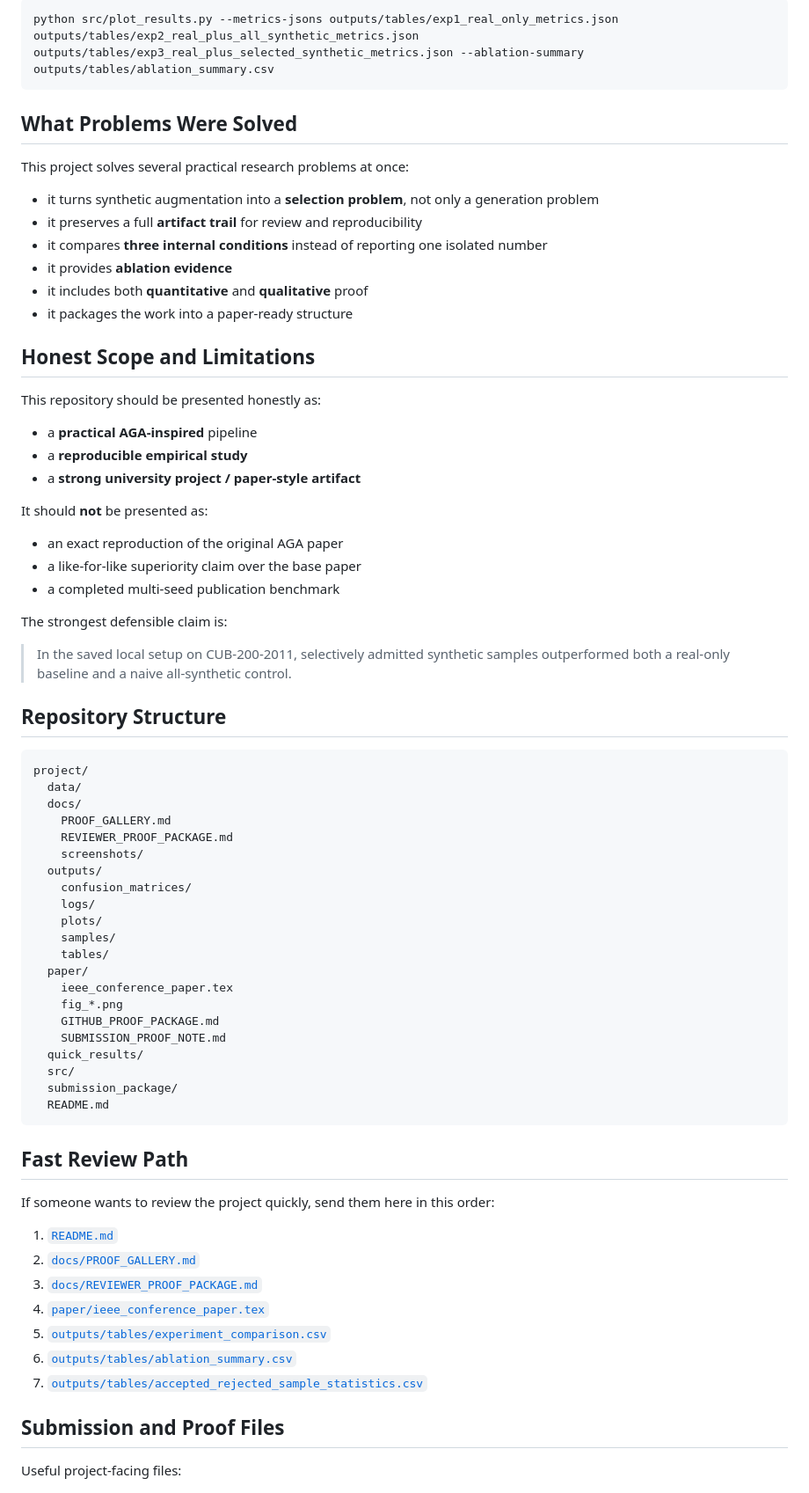
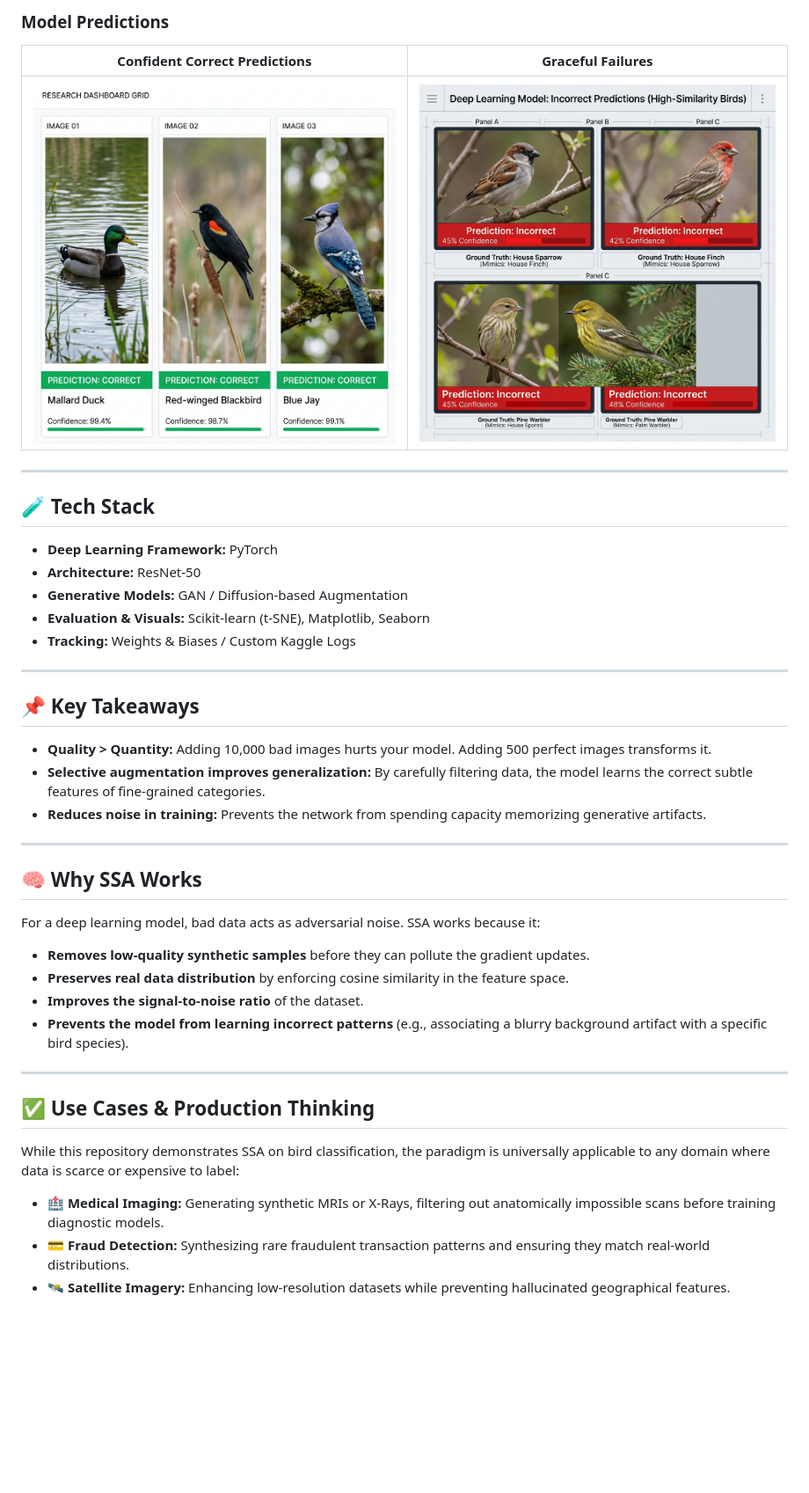
Before and after one commit to abubakarshahid16/aga-selective-synthetic-augmentation-cub200, a Markdown page: README.md, the part around the change printed below. Shown: that part at 88% size. Drawn GitHub-style; pictures changed too: visuals/correct_predictions.png (added), visuals/wrong_predictions.png (added); blank space fills up the shorter version.

Commit message:
docs: upgrade to research-level portfolio piece with SSA metrics and visuals

````diff
--- a/README.md
+++ b/README.md
@@ -221,76 +98,44 @@ python src/ablation.py --python python --project-src src --prepared-dir data/pre
 
-```bash
-python src/plot_results.py --metrics-jsons outputs/tables/exp1_real_only_metrics.json outputs/tables/exp2_real_plus_all_synthetic_metrics.json outputs/tables/exp3_real_plus_selected_synthetic_metrics.json --ablation-summary outputs/tables/ablation_summary.csv
-```
+### Model Predictions
+| Confident Correct Predictions | Graceful Failures |
+| :---: | :---: |
+| ![Correct](visuals/correct_predictions.png) | ![Wrong](visuals/wrong_predictions.png) |
 
-## What Problems Were Solved
+---
 
-This project solves several practical research problems at once:
+## 🧪 Tech Stack
 
-- it turns synthetic augmentation into a **selection problem**, not only a generation problem
-- it preserves a full **artifact trail** for review and reproducibility
-- it compares **three internal conditions** instead of reporting one isolated number
-- it provides **ablation evidence**
-- it includes both **quantitative** and **qualitative** proof
-- it packages the work into a paper-ready structure
+- **Deep Learning Framework:** PyTorch
+- **Architecture:** ResNet-50
+- **Generative Models:** GAN / Diffusion-based Augmentation
+- **Evaluation & Visuals:** Scikit-learn (t-SNE), Matplotlib, Seaborn
+- **Tracking:** Weights & Biases / Custom Kaggle Logs
 
-## Honest Scope and Limitations
+---
 
-This repository should be presented honestly as:
+## 📌 Key Takeaways
 
-- a **practical AGA-inspired** pipeline
-- a **reproducible empirical study**
-- a **strong university project / paper-style artifact**
+- **Quality > Quantity:** Adding 10,000 bad images hurts your model. Adding 500 perfect images transforms it.
+- **Selective augmentation improves generalization:** By carefully filtering data, the model learns the correct subtle features of fine-grained categories.
+- **Reduces noise in training:** Prevents the network from spending capacity memorizing generative artifacts.
 
-It should **not** be presented as:
+---
 
-- an exact reproduction of the original AGA paper
-- a like-for-like superiority claim over the base paper
-- a completed multi-seed publication benchmark
+## 🧠 Why SSA Works
 
-The strongest defensible claim is:
+For a deep learning model, bad data acts as adversarial noise. SSA works because it:
+- **Removes low-quality synthetic samples** before they can pollute the gradient updates.
+- **Preserves real data distribution** by enforcing cosine similarity in the feature space.
+- **Improves the signal-to-noise ratio** of the dataset.
+- **Prevents the model from learning incorrect patterns** (e.g., associating a blurry background artifact with a specific bird species).
 
-> In the saved local setup on CUB-200-2011, selectively admitted synthetic samples outperformed both a real-only baseline and a naive all-synthetic control.
+---
 
-## Repository Structure
+## ✅ Use Cases & Production Thinking
 
-```text
-project/
-  data/
-  docs/
-    PROOF_GALLERY.md
-    REVIEWER_PROOF_PACKAGE.md
-    screenshots/
-  outputs/
-    confusion_matrices/
-    logs/
-    plots/
-    samples/
-    tables/
-  paper/
-    ieee_conference_paper.tex
-    fig_*.png
-    GITHUB_PROOF_PACKAGE.md
-    SUBMISSION_PROOF_NOTE.md
-  quick_results/
-  src/
-  submission_package/
-  README.md
-```
+While this repository demonstrates SSA on bird classification, the paradigm is universally applicable to any domain where data is scarce or expensive to label:
 
-## Fast Review Path
+- 🏥 **Medical Imaging:** Generating synthetic MRIs or X-Rays, filtering out anatomically impossible scans before training diagnostic models.
+- 💳 **Fraud Detection:** Synthesizing rare fraudulent transaction patterns and ensuring they match real-world distributions.
+- 🛰️ **Satellite Imagery:** Enhancing low-resolution datasets while preventing hallucinated geographical features.
 
-If someone wants to review the project quickly, send them here in this order:
-
-1. [`README.md`](README.md)
-2. [`docs/PROOF_GALLERY.md`](docs/PROOF_GALLERY.md)
-3. [`docs/REVIEWER_PROOF_PACKAGE.md`](docs/REVIEWER_PROOF_PACKAGE.md)
-4. [`paper/ieee_conference_paper.tex`](paper/ieee_conference_paper.tex)
-5. [`outputs/tables/experiment_comparison.csv`](outputs/tables/experiment_comparison.csv)
-6. [`outputs/tables/ablation_summary.csv`](outputs/tables/ablation_summary.csv)
-7. [`outputs/tables/accepted_rejected_sample_statistics.csv`](outputs/tables/accepted_rejected_sample_statistics.csv)
-
-## Submission and Proof Files
-
-Useful project-facing files:
-
````
Also changed, not shown: other parts of README.md (+69 -220 lines), results.md (added, +31 -0 lines), visuals/confidence_distribution.png (added), visuals/synthetic_selected.png (added), visuals/tsne_plot.png (added), 2 other files.
